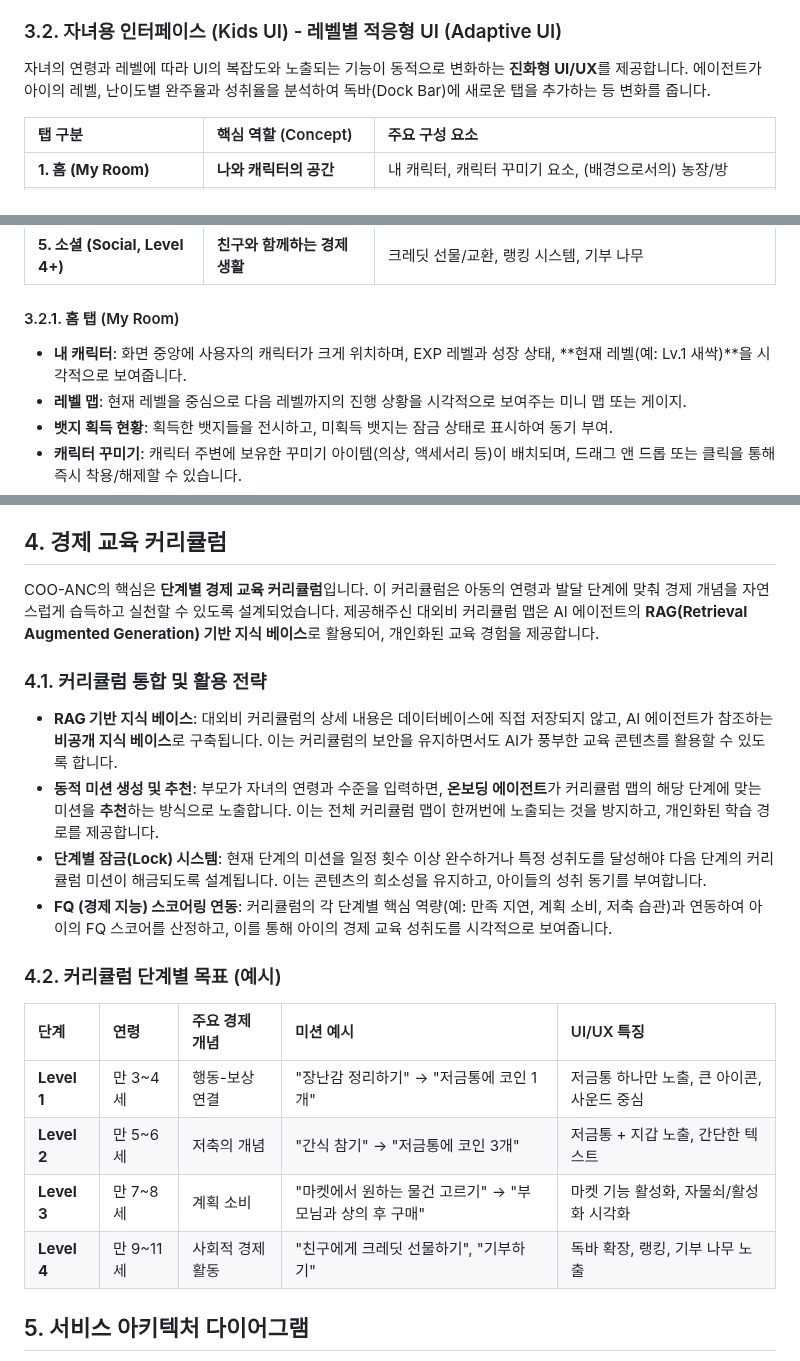
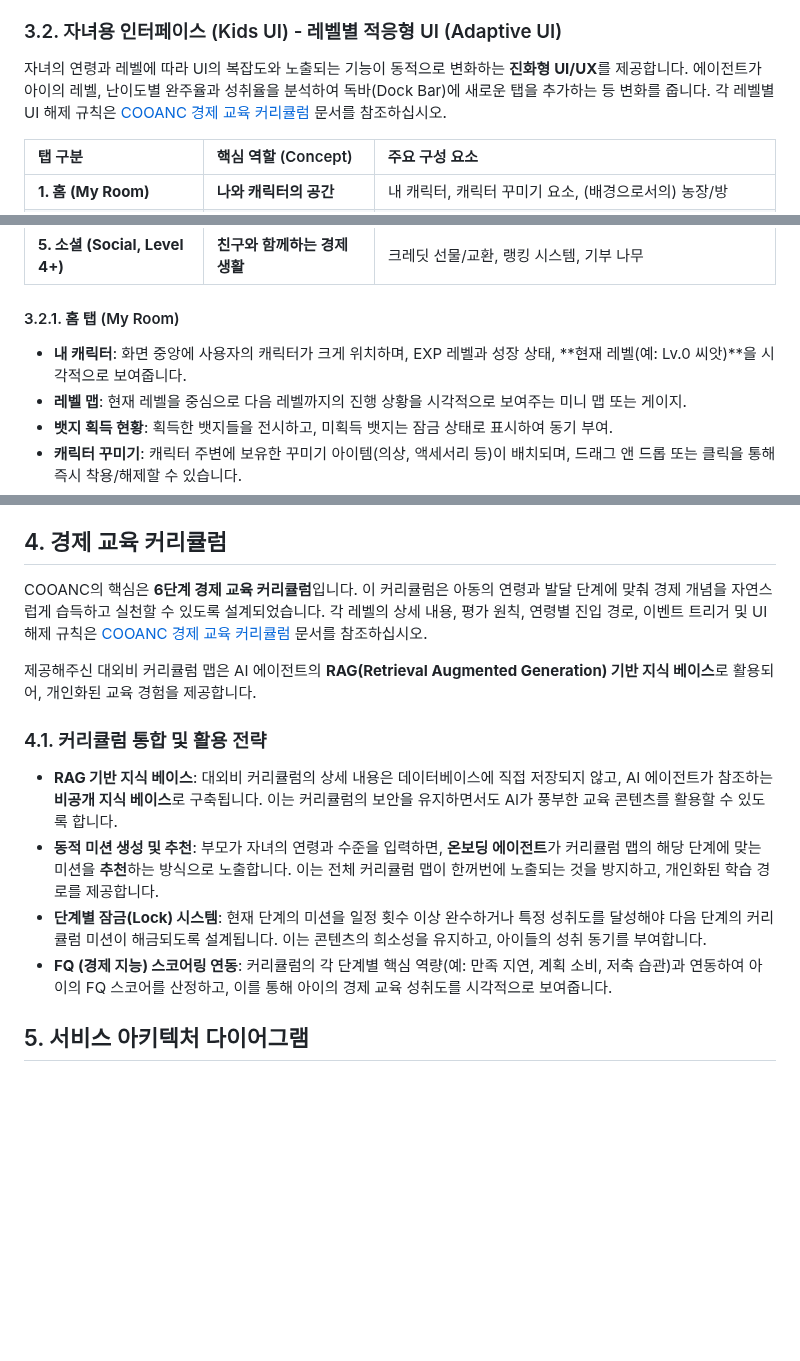
Before and after one commit to happia1/COOANC, a Markdown page: docs/product/정보_구조도__IA__-_COO-ANC__쿠앵크_.md, 3 parts joined by grey strips. Drawn GitHub-style; blank space fills up the shorter version.

```diff
--- a/docs/product/정보_구조도__IA__-_COO-ANC__쿠앵크_.md
+++ b/docs/product/정보_구조도__IA__-_COO-ANC__쿠앵크_.md
@@ -74,7 +73,8 @@
 
 ### 3.2. 자녀용 인터페이스 (Kids UI) - 레벨별 적응형 UI (Adaptive UI)
 
-자녀의 연령과 레벨에 따라 UI의 복잡도와 노출되는 기능이 동적으로 변화하는 **진화형 UI/UX**를 제공합니다. 에이전트가 아이의 레벨, 난이도별 완주율과 성취율을 분석하여 독바(Dock Bar)에 새로운 탭을 추가하는 등 변화를 줍니다.
+자녀의 연령과 레벨에 따라 UI의 복잡도와 노출되는 기능이 동적으로 변화하는 **진화형 UI/UX**를 제공합니다. 에이전트가 아이의 레벨, 난이도별 완주율과 성취율을 분석하여 독바(Dock Bar)에 새로운 탭을 추가하는 등 변화를 줍니다. 각 레벨별 UI 해제 규칙은 [COOANC 경제 교육 커리큘럼](/docs/product/CURRICULUM.md) 문서를 참조하십시오.
+
 
 | 탭 구분 | 핵심 역할 (Concept) | 주요 구성 요소 |
 | :--- | :--- | :--- |
@@ -85,7 +85,7 @@
 | **5. 소셜 (Social, Level 4+)** | **친구와 함께하는 경제 생활** | 크레딧 선물/교환, 랭킹 시스템, 기부 나무 |
 
 #### 3.2.1. 홈 탭 (My Room)
-*   **내 캐릭터**: 화면 중앙에 사용자의 캐릭터가 크게 위치하며, EXP 레벨과 성장 상태, **현재 레벨(예: Lv.1 새싹)**을 시각적으로 보여줍니다.
+*   **내 캐릭터**: 화면 중앙에 사용자의 캐릭터가 크게 위치하며, EXP 레벨과 성장 상태, **현재 레벨(예: Lv.0 씨앗)**을 시각적으로 보여줍니다.
 *   **레벨 맵**: 현재 레벨을 중심으로 다음 레벨까지의 진행 상황을 시각적으로 보여주는 미니 맵 또는 게이지.
 *   **뱃지 획득 현황**: 획득한 뱃지들을 전시하고, 미획득 뱃지는 잠금 상태로 표시하여 동기 부여.
 *   **캐릭터 꾸미기**: 캐릭터 주변에 보유한 꾸미기 아이템(의상, 액세서리 등)이 배치되며, 드래그 앤 드롭 또는 클릭을 통해 즉시 착용/해제할 수 있습니다.
@@ -125,7 +125,9 @@
 
 ## 4. 경제 교육 커리큘럼
 
-COO-ANC의 핵심은 **단계별 경제 교육 커리큘럼**입니다. 이 커리큘럼은 아동의 연령과 발달 단계에 맞춰 경제 개념을 자연스럽게 습득하고 실천할 수 있도록 설계되었습니다. 제공해주신 대외비 커리큘럼 맵은 AI 에이전트의 **RAG(Retrieval Augmented Generation) 기반 지식 베이스**로 활용되어, 개인화된 교육 경험을 제공합니다.
+COOANC의 핵심은 **6단계 경제 교육 커리큘럼**입니다. 이 커리큘럼은 아동의 연령과 발달 단계에 맞춰 경제 개념을 자연스럽게 습득하고 실천할 수 있도록 설계되었습니다. 각 레벨의 상세 내용, 평가 원칙, 연령별 진입 경로, 이벤트 트리거 및 UI 해제 규칙은 [COOANC 경제 교육 커리큘럼](/docs/product/CURRICULUM.md) 문서를 참조하십시오.
+
+제공해주신 대외비 커리큘럼 맵은 AI 에이전트의 **RAG(Retrieval Augmented Generation) 기반 지식 베이스**로 활용되어, 개인화된 교육 경험을 제공합니다.
 
 ### 4.1. 커리큘럼 통합 및 활용 전략
 
@@ -134,14 +136,6 @@ COO-ANC의 핵심은 **단계별 경제 교육 커리큘럼**입니다. 이 커
 *   **단계별 잠금(Lock) 시스템**: 현재 단계의 미션을 일정 횟수 이상 완수하거나 특정 성취도를 달성해야 다음 단계의 커리큘럼 미션이 해금되도록 설계됩니다. 이는 콘텐츠의 희소성을 유지하고, 아이들의 성취 동기를 부여합니다.
 *   **FQ (경제 지능) 스코어링 연동**: 커리큘럼의 각 단계별 핵심 역량(예: 만족 지연, 계획 소비, 저축 습관)과 연동하여 아이의 FQ 스코어를 산정하고, 이를 통해 아이의 경제 교육 성취도를 시각적으로 보여줍니다.
 
-### 4.2. 커리큘럼 단계별 목표 (예시)
-
-| 단계 | 연령 | 주요 경제 개념 | 미션 예시 | UI/UX 특징 |
-| :--- | :--- | :--- | :--- | :--- |
-| **Level 1** | 만 3~4세 | 행동-보상 연결 | "장난감 정리하기" → "저금통에 코인 1개" | 저금통 하나만 노출, 큰 아이콘, 사운드 중심 |
-| **Level 2** | 만 5~6세 | 저축의 개념 | "간식 참기" → "저금통에 코인 3개" | 저금통 + 지갑 노출, 간단한 텍스트 |
-| **Level 3** | 만 7~8세 | 계획 소비 | "마켓에서 원하는 물건 고르기" → "부모님과 상의 후 구매" | 마켓 기능 활성화, 자물쇠/활성화 시각화 |
-| **Level 4** | 만 9~11세 | 사회적 경제 활동 | "친구에게 크레딧 선물하기", "기부하기" | 독바 확장, 랭킹, 기부 나무 노출 |
 
 ## 5. 서비스 아키텍처 다이어그램
 
```
Also changed, not shown: other parts of docs/product/정보_구조도__IA__-_COO-ANC__쿠앵크_.md (+12 -4 lines), docs/product/CURRICULUM.md (added, +54 -0 lines), docs/design/diagrams/LEVEL_UP_SKIP_FLOW.png (added), 1 other file.
